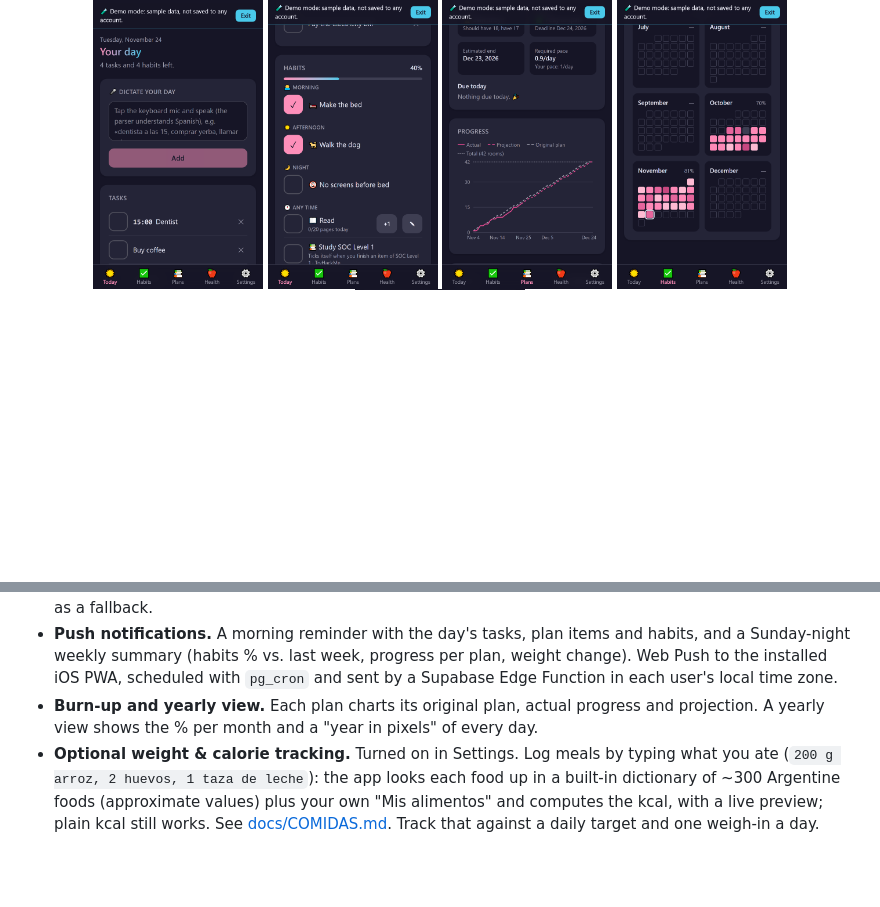
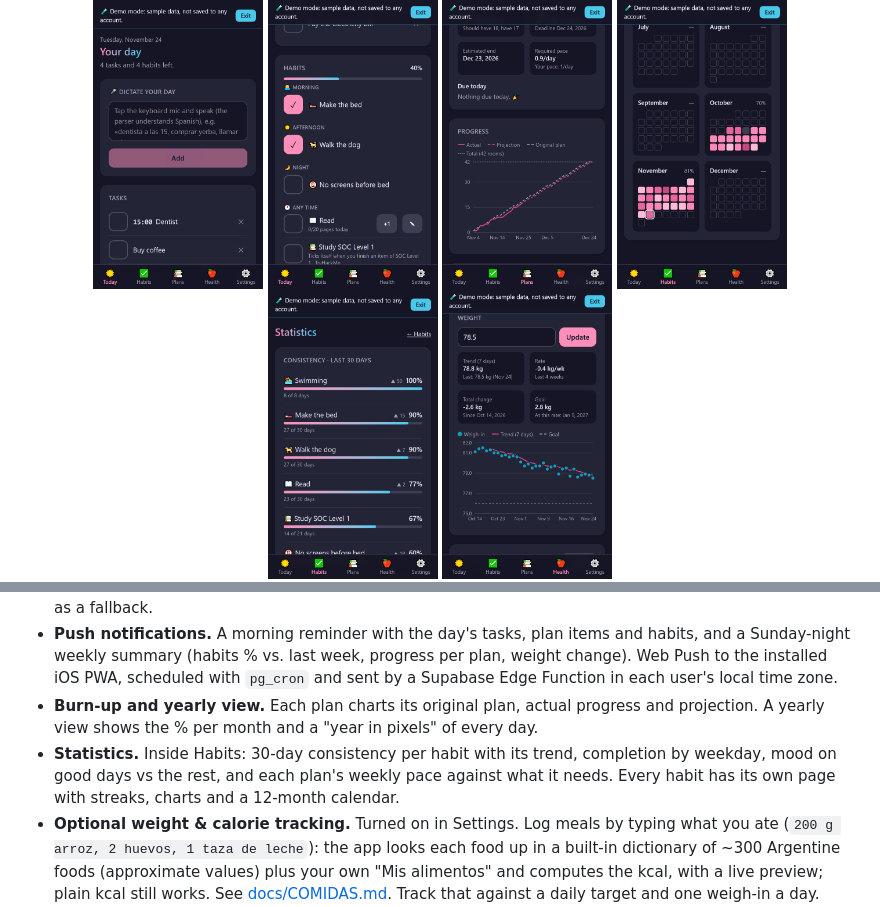
Before and after one commit to Tata-14Dev/habitos-app, a Markdown page: README.md, 2 parts joined by grey strips. Drawn GitHub-style; pictures changed too: docs/screenshots/stats.png (added); blank space fills up the shorter version.

```diff
--- a/README.md
+++ b/README.md
@@ -15,6 +15,7 @@
   <img src="docs/screenshots/habits.png" width="170" alt="Habits grouped by morning, afternoon and night">
   <img src="docs/screenshots/plan.png" width="170" alt="Study plan burn-up: actual, projection and original plan">
   <img src="docs/screenshots/year.png" width="170" alt="Year in pixels: one square per day, shaded by % of habits done">
+  <img src="docs/screenshots/stats.png" width="170" alt="Statistics: 30-day consistency per habit, with the change against the previous 30 days">
   <img src="docs/screenshots/health.png" width="170" alt="Weight trend with weigh-ins and the 7-day trend line">
 </p>
 
@@ -37,6 +38,7 @@ I used to track habits and study plans in spreadsheets. They were fine on a lapt
 - **Multi-device sync, live.** Email and password auth with Supabase and last-write-wins conflict resolution. Changes made on one device show up on the others in under a second (Supabase Realtime), with polling as a fallback.
 - **Push notifications.** A morning reminder with the day's tasks, plan items and habits, and a Sunday-night weekly summary (habits % vs. last week, progress per plan, weight change). Web Push to the installed iOS PWA, scheduled with `pg_cron` and sent by a Supabase Edge Function in each user's local time zone.
 - **Burn-up and yearly view.** Each plan charts its original plan, actual progress and projection. A yearly view shows the % per month and a "year in pixels" of every day.
+- **Statistics.** Inside Habits: 30-day consistency per habit with its trend, completion by weekday, mood on good days vs the rest, and each plan's weekly pace against what it needs. Every habit has its own page with streaks, charts and a 12-month calendar.
 - **Optional weight & calorie tracking.** Turned on in Settings. Log meals by typing what you ate (`200 g arroz, 2 huevos, 1 taza de leche`): the app looks each food up in a built-in dictionary of ~300 Argentine foods (approximate values) plus your own "Mis alimentos" and computes the kcal, with a live preview; plain kcal still works. See [docs/COMIDAS.md](docs/COMIDAS.md). Track that against a daily target and one weigh-in a day. Because daily weight is noisy, the app shows a 7-day trend, a weekly rate from a least-squares fit over the last 4 weeks, and the date you'd reach your goal weight at that rate.
 - **Themes.** A neon pink and sky-blue default ("Neón", night-indigo base) plus three presets, or a custom primary + accent + base. Every color was generated in OKLCH and validated: text on buttons ≥ 4.5:1, chart colors legible on the surface, shade ramps that read in order, and primary/accent pairs that stay distinguishable for color-blind people. Pairs that fail are disabled in the picker. The choice syncs across devices.
 - **Spanish and English.** The UI follows the device language (or a setting): texts, dates and number formats. Voice dictation and meal parsing understand Spanish, since they're built around Argentine phrasing and foods. A unit test fails if any UI string lacks a translation.
```
Also changed, not shown: README.es.md (+2 -0 lines).
